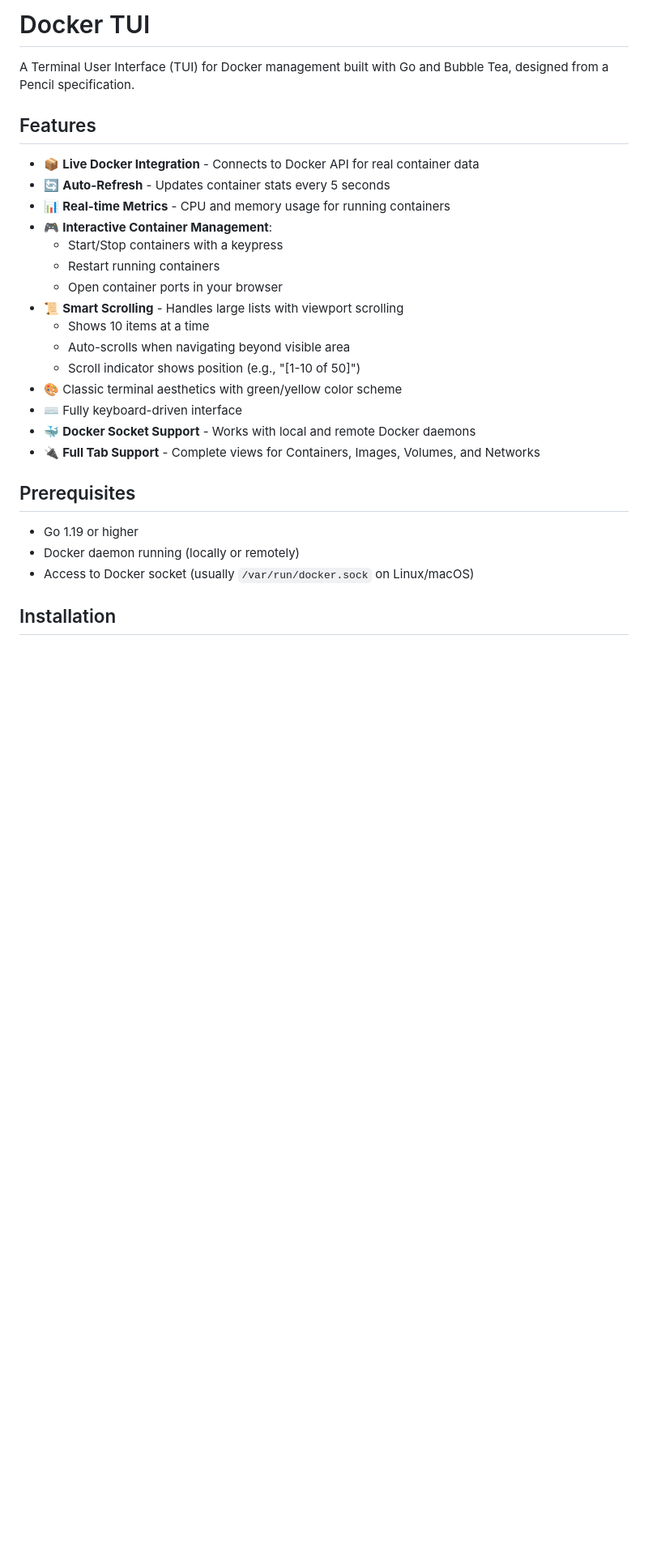
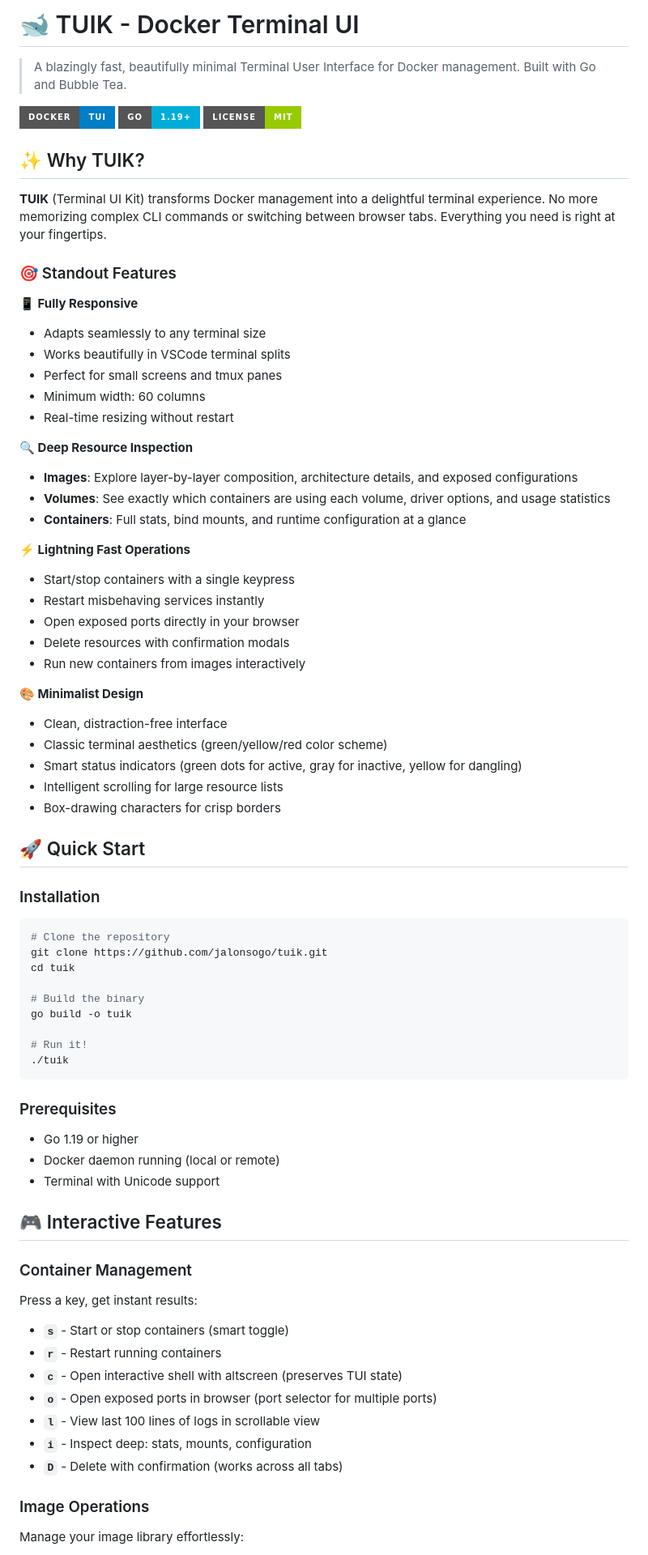
Before and after one commit to jalonsogo/tinyd, a Markdown page: README.md, the part around one of its changes. Shown at 81% size. Rendered like a GitHub page; badges without logos; blank space fills up the shorter version.

````diff
--- a/README.md
+++ b/README.md
@@ -1,29 +1,78 @@
-# Docker TUI
+# 🐋 TUIK - Docker Terminal UI
 
-A Terminal User Interface (TUI) for Docker management built with Go and Bubble Tea, designed from a Pencil specification.
+> A blazingly fast, beautifully minimal Terminal User Interface for Docker management. Built with Go and Bubble Tea.
 
-## Features
+![Docker TUI](https://img.shields.io/badge/docker-TUI-blue?style=for-the-badge&logo=docker)
+![Go](https://img.shields.io/badge/go-1.19+-00ADD8?style=for-the-badge&logo=go)
+![License](https://img.shields.io/badge/license-MIT-green?style=for-the-badge)
 
-- 📦 **Live Docker Integration** - Connects to Docker API for real container data
-- 🔄 **Auto-Refresh** - Updates container stats every 5 seconds
-- 📊 **Real-time Metrics** - CPU and memory usage for running containers
-- 🎮 **Interactive Container Management**:
-  - Start/Stop containers with a keypress
-  - Restart running containers
-  - Open container ports in your browser
-- 📜 **Smart Scrolling** - Handles large lists with viewport scrolling
-  - Shows 10 items at a time
-  - Auto-scrolls when navigating beyond visible area
-  - Scroll indicator shows position (e.g., "[1-10 of 50]")
-- 🎨 Classic terminal aesthetics with green/yellow color scheme
-- ⌨️  Fully keyboard-driven interface
-- 🐳 **Docker Socket Support** - Works with local and remote Docker daemons
-- 🔌 **Full Tab Support** - Complete views for Containers, Images, Volumes, and Networks
+## ✨ Why TUIK?
 
-## Prerequisites
+**TUIK** (Terminal UI Kit) transforms Docker management into a delightful terminal experience. No more memorizing complex CLI commands or switching between browser tabs. Everything you need is right at your fingertips.
+
+### 🎯 Standout Features
+
+**📱 Fully Responsive**
+- Adapts seamlessly to any terminal size
+- Works beautifully in VSCode terminal splits
+- Perfect for small screens and tmux panes
+- Minimum width: 60 columns
+- Real-time resizing without restart
+
+**🔍 Deep Resource Inspection**
+- **Images**: Explore layer-by-layer composition, architecture details, and exposed configurations
+- **Volumes**: See exactly which containers are using each volume, driver options, and usage statistics
+- **Containers**: Full stats, bind mounts, and runtime configuration at a glance
+
+**⚡ Lightning Fast Operations**
+- Start/stop containers with a single keypress
+- Restart misbehaving services instantly
+- Open exposed ports directly in your browser
+- Delete resources with confirmation modals
+- Run new containers from images interactively
+
+**🎨 Minimalist Design**
+- Clean, distraction-free interface
+- Classic terminal aesthetics (green/yellow/red color scheme)
+- Smart status indicators (green dots for active, gray for inactive, yellow for dangling)
+- Intelligent scrolling for large resource lists
+- Box-drawing characters for crisp borders
+
+## 🚀 Quick Start
+
+### Installation
+
+```bash
+# Clone the repository
+git clone https://github.com/jalonsogo/tuik.git
+cd tuik
+
+# Build the binary
+go build -o tuik
+
+# Run it!
+./tuik
+```
+
+### Prerequisites
 
 - Go 1.19 or higher
-- Docker daemon running (locally or remotely)
-- Access to Docker socket (usually `/var/run/docker.sock` on Linux/macOS)
+- Docker daemon running (local or remote)
+- Terminal with Unicode support
 
-## Installation
+## 🎮 Interactive Features
+
+### Container Management
+Press a key, get instant results:
+
+- **`s`** - Start or stop containers (smart toggle)
+- **`r`** - Restart running containers
+- **`c`** - Open interactive shell with altscreen (preserves TUI state)
+- **`o`** - Open exposed ports in browser (port selector for multiple ports)
+- **`l`** - View last 100 lines of logs in scrollable view
+- **`i`** - Inspect deep: stats, mounts, configuration
+- **`D`** - Delete with confirmation (works across all tabs)
+
+### Image Operations
+Manage your image library effortlessly:
+
````
Also changed, not shown: other parts of README.md (+207 -111 lines).
